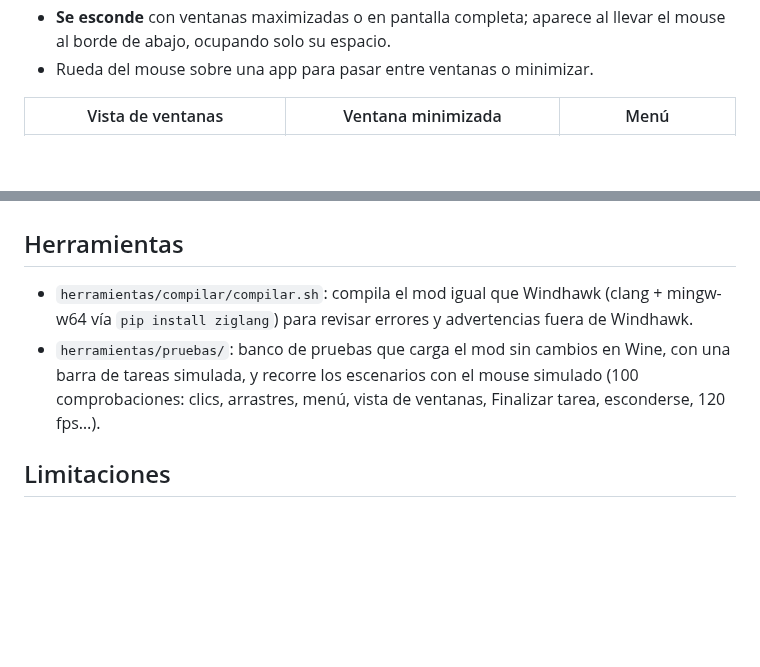
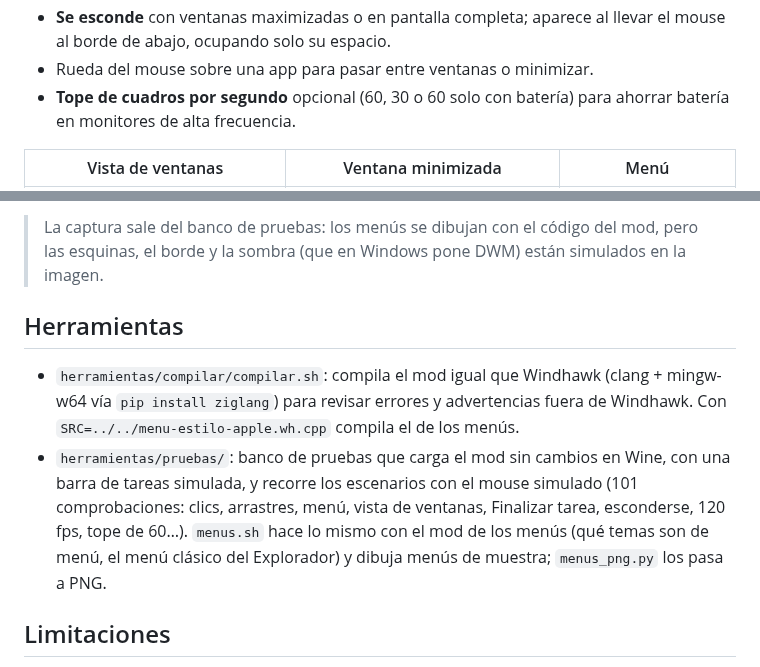
Before and after one commit to Pato2720/dock-estilo-apple, a Markdown page: README.md, 2 parts joined by grey strips. Rendered like a GitHub page; blank space fills up the shorter version.

```diff
--- a/README.md
+++ b/README.md
@@ -25,6 +25,8 @@ Windows 11 por un Dock como el de macOS, abajo de la pantalla principal.
 - **Se esconde** con ventanas maximizadas o en pantalla completa; aparece al
   llevar el mouse al borde de abajo, ocupando solo su espacio.
 - Rueda del mouse sobre una app para pasar entre ventanas o minimizar.
+- **Tope de cuadros por segundo** opcional (60, 30 o 60 solo con batería)
+  para ahorrar batería en monitores de alta frecuencia.
 
 | Vista de ventanas | Ventana minimizada | Menú |
 |---|---|---|
@@ -67,13 +102,20 @@ rebotes y velocidad de las animaciones.
+> La captura sale del banco de pruebas: los menús se dibujan con el código
+> del mod, pero las esquinas, el borde y la sombra (que en Windows pone DWM)
+> están simulados en la imagen.
 
 ## Herramientas
 
 - `herramientas/compilar/compilar.sh`: compila el mod igual que Windhawk
   (clang + mingw-w64 vía `pip install ziglang`) para revisar errores y
-  advertencias fuera de Windhawk.
+  advertencias fuera de Windhawk. Con `SRC=../../menu-estilo-apple.wh.cpp`
+  compila el de los menús.
 - `herramientas/pruebas/`: banco de pruebas que carga el mod sin cambios en
   Wine, con una barra de tareas simulada, y recorre los escenarios con el
-  mouse simulado (100 comprobaciones: clics, arrastres, menú, vista de
-  ventanas, Finalizar tarea, esconderse, 120 fps…).
+  mouse simulado (101 comprobaciones: clics, arrastres, menú, vista de
+  ventanas, Finalizar tarea, esconderse, 120 fps, tope de 60…). `menus.sh`
+  hace lo mismo con el mod de los menús (qué temas son de menú, el menú
+  clásico del Explorador) y dibuja menús de muestra; `menus_png.py` los pasa
+  a PNG.
 
 ## Limitaciones
 
```
Also changed, not shown: other parts of README.md (+36 -3 lines), capturas/menus-estilo-apple.png (added), 10 other files.
